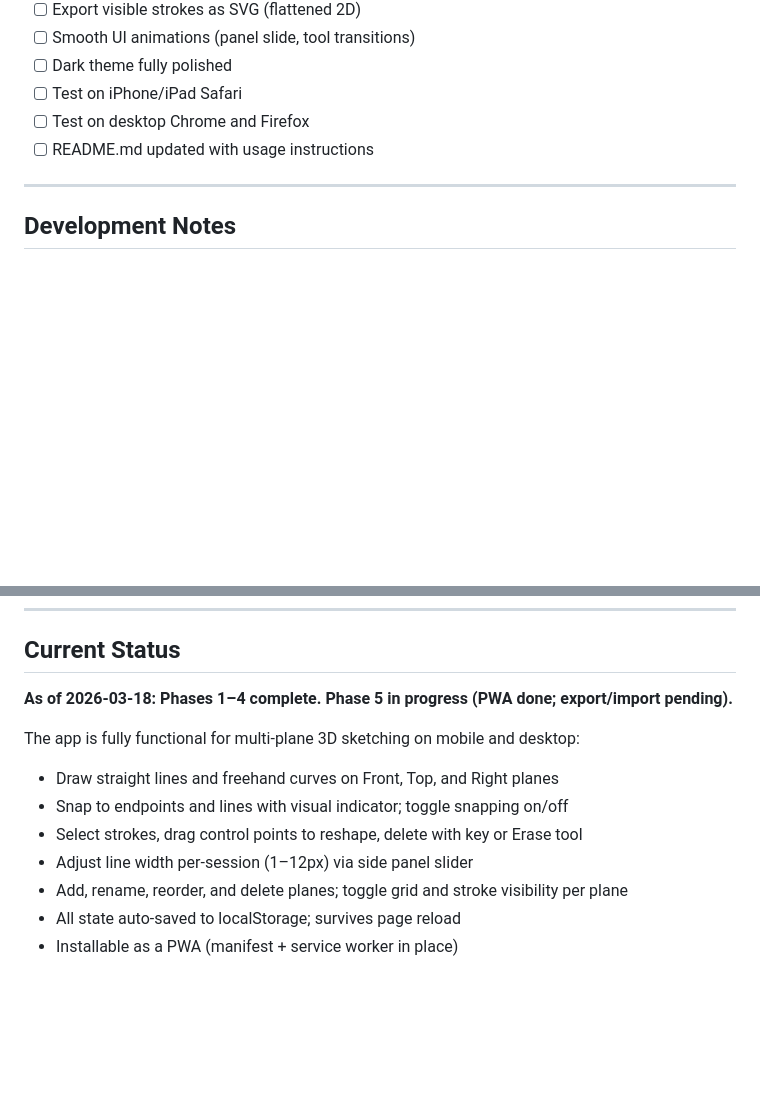
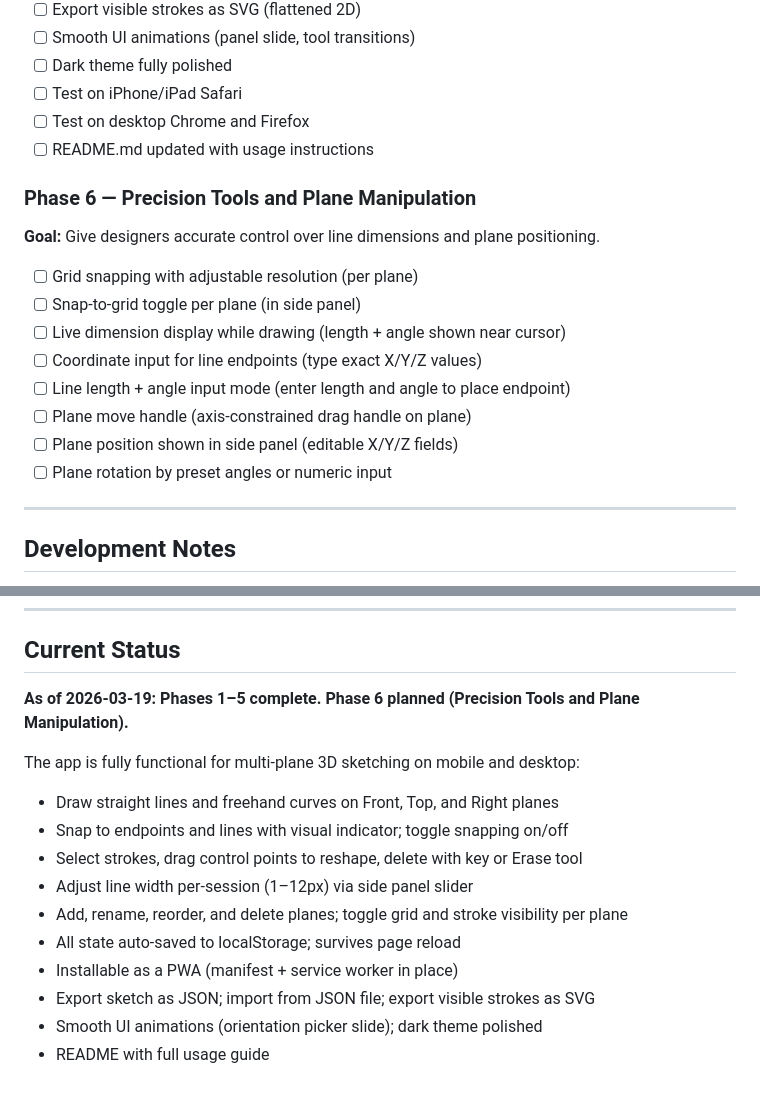
Before and after one commit to NathanaelP/Sketchpad_3D, a Markdown page: CLAUDE.md, 2 parts joined by grey strips. GitHub-like rendering; blank space fills up the shorter version.

Commit message:
docs: add Phase 6 — Precision Tools and Plane Manipulation to CLAUDE.md
Defines Phase 6 feature checklist: grid snapping with adjustable resolution,
snap-to-grid toggle per plane, live dimension display, coordinate/angle input
for endpoints, plane move handle, editable plane position and rotation in side
panel. Updates Current Status to reflect Phase 5 completion.

https://claude.ai/code/session_012Lsmnn6Mx8Nh7qiBCoQT2H

```diff
--- a/CLAUDE.md
+++ b/CLAUDE.md
@@ -369,6 +369,18 @@ Each phase should result in something testable on a real device before moving on
 - [ ] Test on desktop Chrome and Firefox
 - [ ] README.md updated with usage instructions
 
+### Phase 6 — Precision Tools and Plane Manipulation
+**Goal:** Give designers accurate control over line dimensions and plane positioning.
+
+- [ ] Grid snapping with adjustable resolution (per plane)
+- [ ] Snap-to-grid toggle per plane (in side panel)
+- [ ] Live dimension display while drawing (length + angle shown near cursor)
+- [ ] Coordinate input for line endpoints (type exact X/Y/Z values)
+- [ ] Line length + angle input mode (enter length and angle to place endpoint)
+- [ ] Plane move handle (axis-constrained drag handle on plane)
+- [ ] Plane position shown in side panel (editable X/Y/Z fields)
+- [ ] Plane rotation by preset angles or numeric input
+
 ---
 
 ## Development Notes
@@ -389,7 +401,7 @@ Each phase should result in something testable on a real device before moving on
 
 ## Current Status
 
-**As of 2026-03-18: Phases 1–4 complete. Phase 5 in progress (PWA done; export/import pending).**
+**As of 2026-03-19: Phases 1–5 complete. Phase 6 planned (Precision Tools and Plane Manipulation).**
 
 The app is fully functional for multi-plane 3D sketching on mobile and desktop:
 - Draw straight lines and freehand curves on Front, Top, and Right planes
@@ -399,3 +411,6 @@ The app is fully functional for multi-plane 3D sketching on mobile and desktop:
 - Add, rename, reorder, and delete planes; toggle grid and stroke visibility per plane
 - All state auto-saved to localStorage; survives page reload
 - Installable as a PWA (manifest + service worker in place)
+- Export sketch as JSON; import from JSON file; export visible strokes as SVG
+- Smooth UI animations (orientation picker slide); dark theme polished
+- README with full usage guide
```
